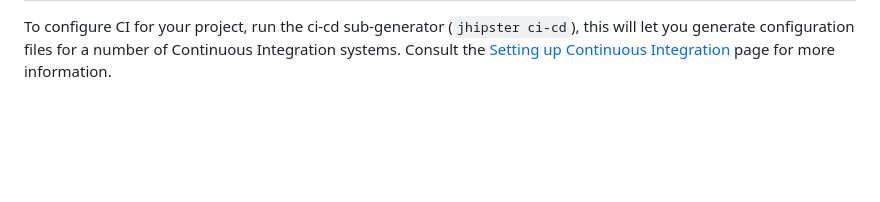
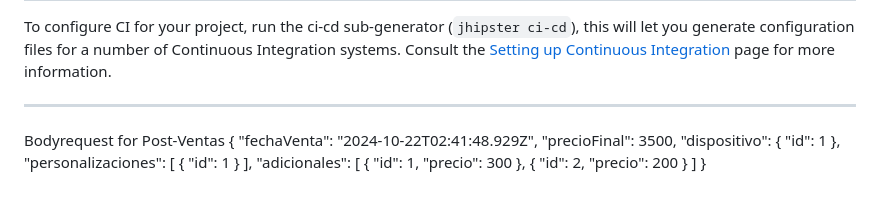
Before and after one commit to stefanoppp/LastJhip, a Markdown page: README.md, the part around the change. Rendered like a GitHub page; blank space fills up the shorter version.

```diff
--- a/README.md
+++ b/README.md
@@ -255,3 +255,27 @@ To configure CI for your project, run the ci-cd sub-generator (`jhipster ci-cd`)
 [Leaflet]: https://leafletjs.com/
 [DefinitelyTyped]: https://definitelytyped.org/
 [Angular CLI]: https://cli.angular.io/
+---------------------------
+Bodyrequest for Post-Ventas
+{
+  "fechaVenta": "2024-10-22T02:41:48.929Z",
+  "precioFinal": 3500,
+  "dispositivo": {
+    "id": 1
+  },
+  "personalizaciones": [
+    {
+      "id": 1
+    }
+  ],
+  "adicionales": [
+    {
+      "id": 1,
+      "precio": 300
+    },
+    {
+      "id": 2,
+      "precio": 200
+    }
+  ]
+}
```
